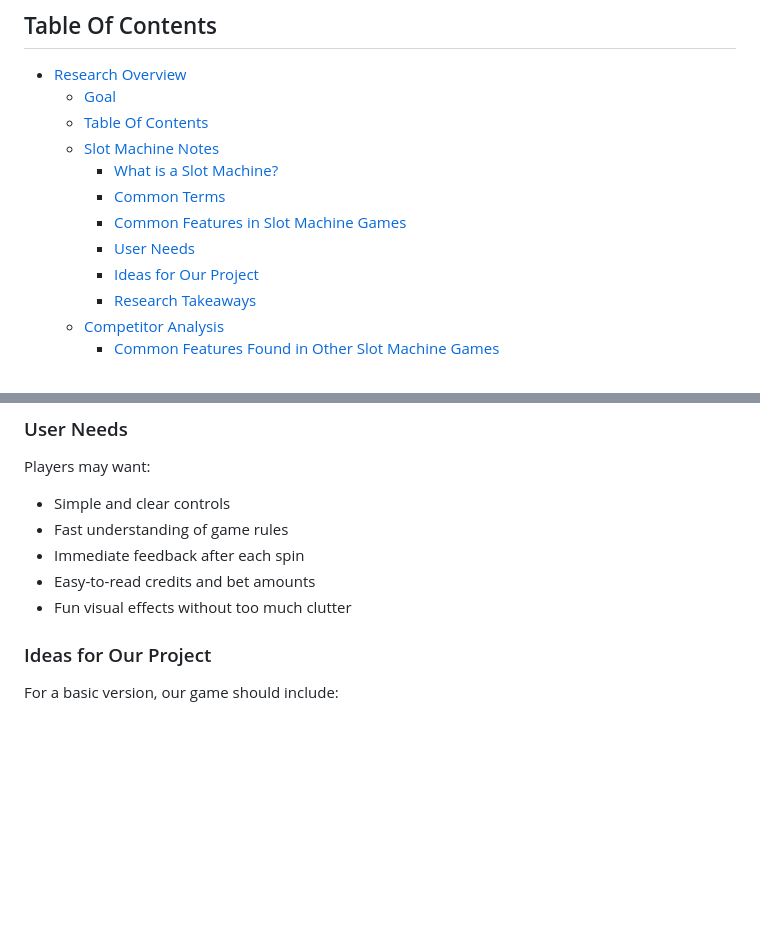
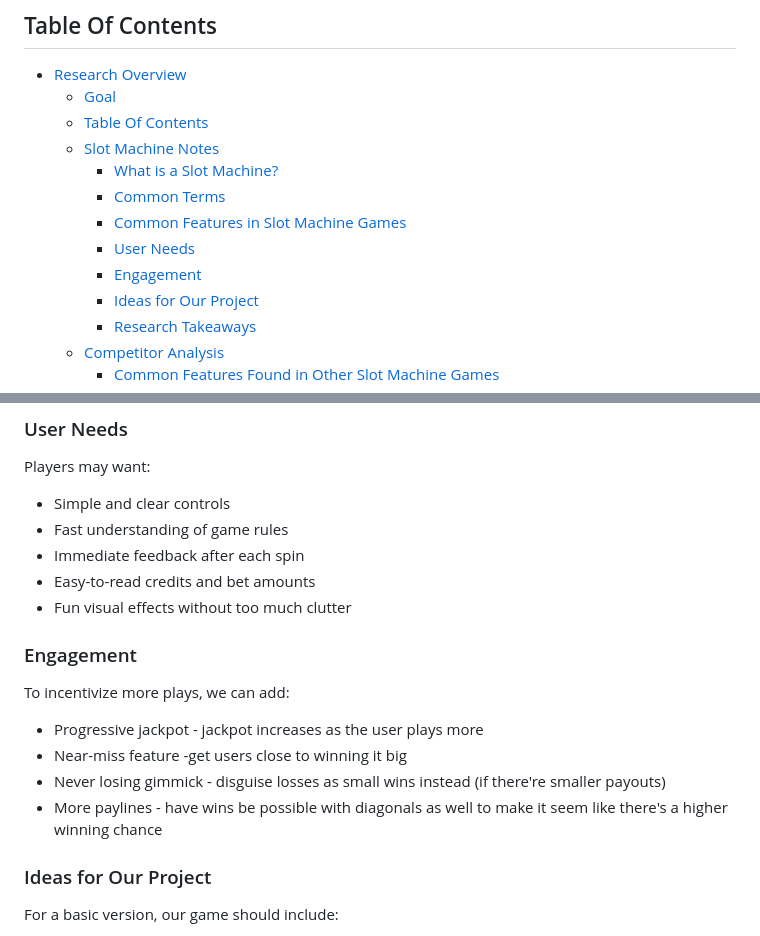
Before and after one commit to cse110-sp26-group21/ech-Warmup-II-Generative-AI-as-an-Engineering-Tool-A-De-Risk-Activity-for-Using-AI-in-an-SWE-Context, a Markdown page: plan/research-overview.md, 2 parts joined by grey strips. Rendered like a GitHub page; blank space fills up the shorter version.

Commit message:
added research

```diff
--- a/plan/research-overview.md
+++ b/plan/research-overview.md
@@ -14,6 +14,7 @@ The goal of this research is to understand what makes slot machine games clear,
     - [Common Terms](#common-terms)
     - [Common Features in Slot Machine Games](#common-features-in-slot-machine-games)
     - [User Needs](#user-needs)
+    - [Engagement](#engagement)
     - [Ideas for Our Project](#ideas-for-our-project)
     - [Research Takeaways](#research-takeaways)
   - [Competitor Analysis](#competitor-analysis)
@@ -65,6 +66,13 @@ Players may want:
 - Immediate feedback after each spin
 - Easy-to-read credits and bet amounts
 - Fun visual effects without too much clutter
+
+### Engagement
+To incentivize more plays, we can add:
+- Progressive jackpot - jackpot increases as the user plays more
+- Near-miss feature -get users close to winning it big
+- Never losing gimmick - disguise losses as small wins instead (if there're smaller payouts)
+- More paylines - have wins be possible with diagonals as well to make it seem like there's a higher winning chance
 
 ### Ideas for Our Project
 For a basic version, our game should include:
```
